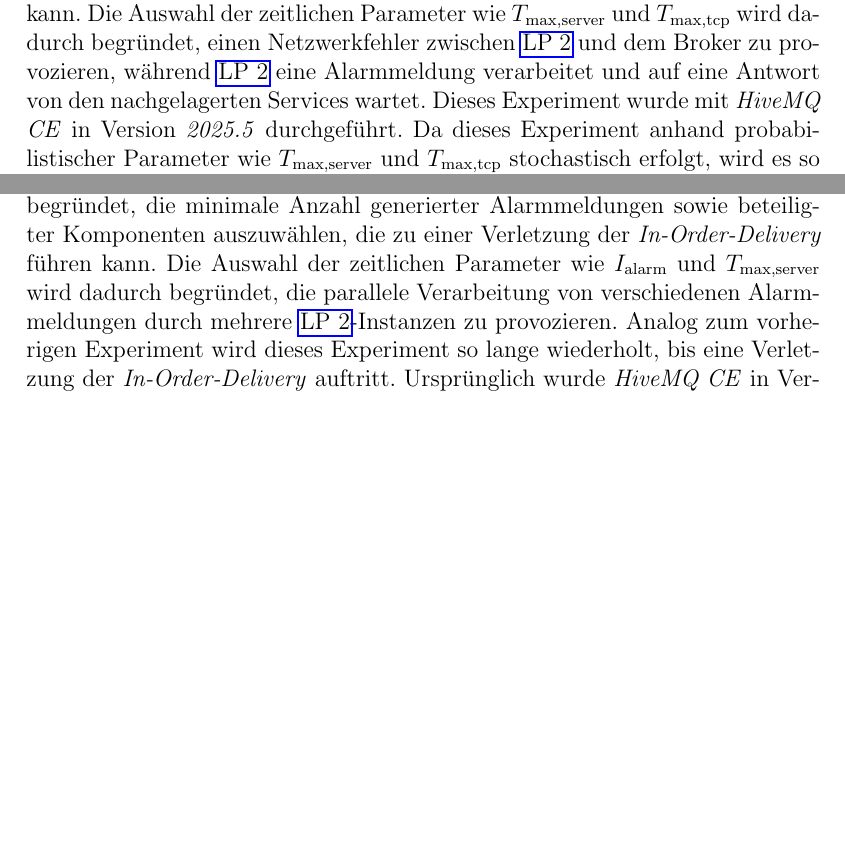
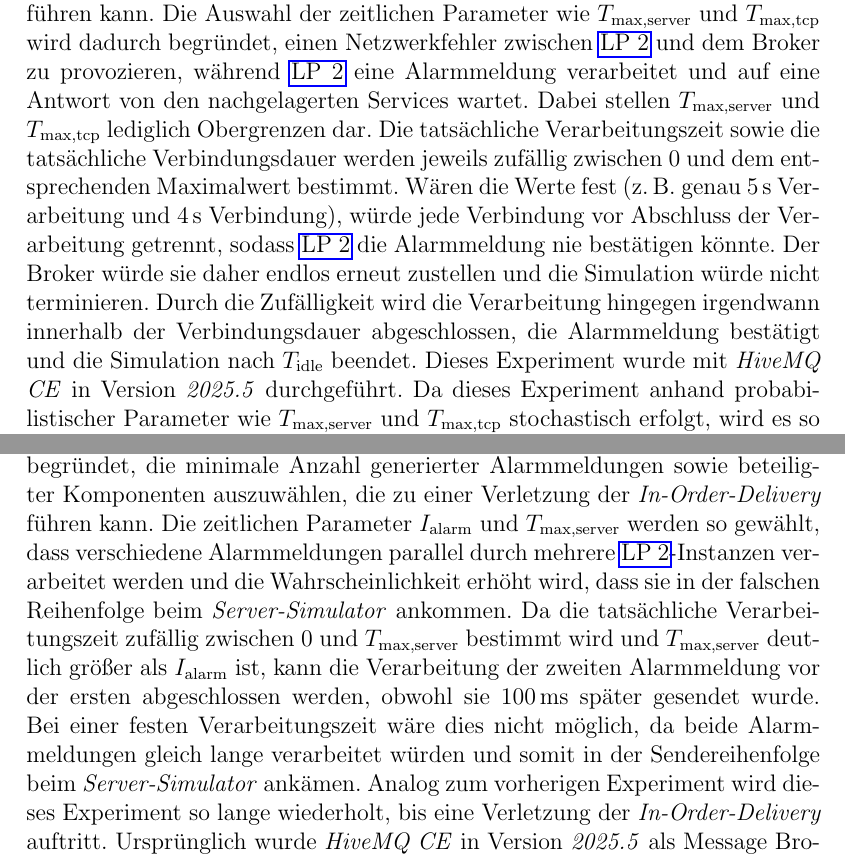
Before and after one commit to JadKHaddad/MT, a LaTeX thesis (main.tex, which reads tex/chapters/Fallstudie.tex): two parts of pages 39 and 41 of 88, joined at a grey line, cut so that both start at the same text, the shorter picture padded with empty space. The pictures show the PDF file .build/main.pdf that the author committed with the source.

Commit message:
fix typos

```diff
--- a/tex/chapters/Fallstudie.tex
+++ b/tex/chapters/Fallstudie.tex
@@ -142,7 +142,7 @@ Die in diesem Abschnitt durchgeführten Experimente umfassen zwei Simulationen d
 
     \item \textbf{\gls{tcp}-Proxy:} Der \gls{tcp}-Proxy dient zur gezielten Simulation von Netzwerkfehlern zwischen Komponenten des simulierten Systems. Der \gls{tcp}-Proxy akzeptiert Verbindungen nach einer stellbaren willkürlichen Fehlerrate ($E_{\text{tcp}}$) und leitet sie an die Zieladresse weiter. Die willkürliche maximale Dauer einer akzeptierten Verbindung ($T_{\text{max,tcp}}$) ist einstellbar. Nach Ablauf der maximale Dauer wird die Verbindung getrennt, was zu einem Netzwerkfehler zwischen den beteiligten Komponenten führt. Abschließend werden Timestamps, an denen eine Verbindung getrennt wurde in einer Datei gespeichert (\texttt{tcp-proxy-results.\allowbreak json}).
 
-    \item \textbf{Server-Simulator:} Der Server-Simulator simuliert die nachgelagerten Services \gls{srv}~2 und \gls{srv}~3 und stellt damit den Endpunkt der experimentellen Verarbeitungskette dar. Der Server-Simulator empfängt Alarmmeldungen von \gls{lps} bzw.~\gls{lptwo} und antwortet anhand von einer stellbaren willkürlichen Fehlerrate ($E_{\text{server}}$) mit einer positiven oder negativen Bestätigung. Dadurch bildet der Server-Simulator echte Verarbeitungsfehler in den nachgelagerten Services \gls{srv}~2 und \gls{srv}~3. Außerdem ist die willkürliche maximale Verarbeitungszeit einer Alarmmeldung ($T_{\text{max,server}}$) einstellbar. Dadurch simuliert der Server beliebige Verarbeitungszeiten der nachgelagerten Services \gls{srv}~2 und \gls{srv}~3 sowie variable Übertragungslatenzen im Netz. Der Server-Simulator ist außerdem mit einer einstellbaren Idle-Zeit konfigurierbar. Die Idle-Zeit dient dazu, den Server-Simulator zu terminieren und somit die Simulation zu beenden, nachdem eine bestimmte Zeit lang keine Alarmmeldungen mehr empfangen wurden. Abschließend werden erfolgreich verarbeitete Alarmmeldungen in einer Datei gespeichert (\texttt{server-results.json}).
+    \item \textbf{Server-Simulator:} Der Server-Simulator simuliert die nachgelagerten Services \gls{srv}~2 und \gls{srv}~3 und stellt damit den Endpunkt der experimentellen Verarbeitungskette dar. Der Server-Simulator empfängt Alarmmeldungen von \gls{lps} bzw.~\gls{lptwo} und antwortet anhand von einer stellbaren willkürlichen Fehlerrate ($E_{\text{server}}$) mit einer positiven oder negativen Bestätigung. Dadurch bildet der Server-Simulator echte Verarbeitungsfehler in den nachgelagerten Services \gls{srv}~2 und \gls{srv}~3. Außerdem ist die willkürliche maximale Verarbeitungszeit einer Alarmmeldung ($T_{\text{max,server}}$) einstellbar. Dadurch simuliert der Server beliebige Verarbeitungszeiten der nachgelagerten Services \gls{srv}~2 und \gls{srv}~3 sowie variable Übertragungslatenzen im Netz. Der Server-Simulator ist außerdem mit einer einstellbaren Idle-Zeit ($T_{\text{idle}}$) konfigurierbar. Die Idle-Zeit dient dazu, den Server-Simulator zu terminieren und somit die Simulation zu beenden, nachdem eine bestimmte Zeit lang keine Alarmmeldungen mehr empfangen wurden. Abschließend werden erfolgreich verarbeitete Alarmmeldungen in einer Datei gespeichert (\texttt{server-results.json}).
 
     \item \textbf{Validator:} Der Validator wird immer nach Abschluss einer Simulation ausgeführt und vergleicht die vom Alarmanlagen-Simulator gesendeter Alarmmeldungen mit den beim Server-Simulator angekommenen Alarmmeldungen. Konkret werden die Vollständigkeit der Zustellung der Alarmmeldungen sowie die Einhaltung der \textit{In-Order-Delivery} und \textit{Exactly-Once-Delivery} validiert. Die Vollständigkeit der Alarmmeldungen wird validiert, in dem geprüft wird, dass jede gesendete Alarmmeldung aus \texttt{device-\allowbreak results} mindestens einmal in \texttt{server-\allowbreak results} vorkommt. Die \textit{Exactly-Once-Delivery} wird dadurch validiert, dass jede gesendete Alarmmeldung aus \texttt{device-\allowbreak results} höchstens einmal in \texttt{server-\allowbreak results} vorkommt. Die \textit{In-Order-Delivery} wird pro Alarmanlage validiert, indem zunächst mehrfach angekommene Alarmmeldungen entfernt werden und danach geprüft wird, ob alle Alarmmeldungen jeder einzelnen Alarmanlage anhand vom Feld \texttt{triggertime} monoton steigend sind. Jede Verletzung der monotonen Steigfähigkeit einer Alarmanlage wird als \textit{Außer Reihenfolge} klassifiziert. Zur Veranschaulichung der Validierung von \textit{In-Order-Delivery} wird die folgende Sequenz empfangener Alarmmeldungen betrachtet:
 
@@ -175,12 +175,12 @@ Für die Durchführung der Experimente wird die originale Implementierung von \g
     \label{fig:exp-setup}
 \end{figure}
 
-Abbildung~\ref{fig:exp-setup} veranschaulicht die Architektur der durchgeführten Experimente sowie die Interaktionen der einzelnen Komponenten. Der \textit{Alarmanlagen-Simulator} generiert periodisch Alarmmeldungen und sendet sie per \gls{http} an den \textit{\gls{srv}~1 PROXY}. Dieser nimmt die Alarmmeldungen entgegen und leitet sie an \textit{\gls{lpone}} weiter. \textit{\gls{lpone}} publiziert die empfangenen Alarmmeldungen an den Broker. Sobald der Broker den Eingang bestätigt, sendet \textit{\gls{lpone}} eine positive Bestätigung zurück, das über den \textit{\gls{srv}~1 PROXY} wieder beim Alarmanlagen-Simulator ankommt und die erfolgreiche Übertragung signalisiert. \textit{\gls{lptwo}}-Instanzen verbinden sich durch die \textit{\gls{tcp}-Proxies} mit dem Broker und konsumieren die Alarmmeldungen aus dem Broker und leiten sie über den \textit{\gls{srv}~2 PROXY} weiter. Dieser übergibt die Alarmmeldungen abschließend an den \textit{Server-Simulator}, der die Verarbeitung und Speicherung der Alarmmeldungen übernimmt und somit übernimmt er die Rolle des ursprünglichen Services \textit{\gls{srv}~2} und \textit{\gls{srv}~3} von \textit{\gls{marc}}. Die \textit{\gls{tcp}-Proxies} werden gezielt zwischen \textit{\gls{lptwo}}-Instanzen und dem Broker positioniert, um Netzwerkfehler auf diesem Pfad zu provozieren, was zu einer Verletzung der \textit{Exactly-Once-Delivery} führen können, wie im nächsten Abschnitt beschrieben wird. Alle übrigen Kommunikationspfade werden als fehlerfrei angenommen, da sie für die Verletzung der Delivery-Garantien in den Experimenten keine Rolle spielen.
+Abbildung~\ref{fig:exp-setup} veranschaulicht die Architektur der durchgeführten Experimente sowie die Interaktionen der einzelnen Komponenten. Der \textit{Alarmanlagen-Simulator} generiert periodisch Alarmmeldungen und sendet sie per \gls{http} an den \textit{\gls{srv}~1 PROXY}. Dieser nimmt die Alarmmeldungen entgegen und leitet sie an \gls{lpone} weiter. \gls{lpone} publiziert die empfangenen Alarmmeldungen an den Broker. Sobald der Broker den Eingang bestätigt, sendet \gls{lpone} eine positive Bestätigung zurück, das über den \textit{\gls{srv}~1 PROXY} wieder beim \textit{Alarmanlagen-Simulator} ankommt und die erfolgreiche Übertragung signalisiert. \gls{lptwo}-Instanzen verbinden sich durch die \textit{\gls{tcp}-Proxies} mit dem Broker und konsumieren die Alarmmeldungen aus dem Broker und leiten sie über den \textit{\gls{srv}~2 PROXY} weiter. Dieser übergibt die Alarmmeldungen abschließend an den \textit{Server-Simulator}, der die Verarbeitung und Speicherung der Alarmmeldungen übernimmt und somit übernimmt er die Rolle des ursprünglichen Services \gls{srv}~2 und \gls{srv}~3 von \textit{\gls{marc}}. Die \textit{\gls{tcp}-Proxies} werden gezielt zwischen \gls{lptwo}-Instanzen und dem Broker positioniert, um Netzwerkfehler auf diesem Pfad zu provozieren, was zu einer Verletzung der \textit{Exactly-Once-Delivery} führen können, wie im nächsten Abschnitt beschrieben wird. Alle übrigen Kommunikationspfade werden als fehlerfrei angenommen, da sie für die Verletzung der Delivery-Garantien in den Experimenten keine Rolle spielen.
 
 \subsubsection{Verletzung der Exactly-Once-Delivery}
 \label{sub-sub:alp-verletzung-eod}
 
-In diesem Abschnitt wird ein Experiment durchgeführt, das gezielt eine Verletzung der \textit{Exactly-Once-Delivery} Garantie in \gls{lps} provoziert. Konkret wird die \gls{tcp}-Verbindung zwischen \gls{lptwo} und dem Broker während der Verarbeitung einer Alarmmeldung unterbrochen. Dadurch wird die gleiche Alarmmeldung mehrfach verarbeitet, was zu einer Verletzung der \textit{Exactly-Once-Delivery} führt. Dafür werden die Parameter in Tablle~\ref{tab:exp-lps-eod-config} ausgewählt. Die Auswahl der quantitativen Parameter wie $N_{\text{lp~1}}$, $N_{\text{lp~2}}$, $N_{\text{device}}$ und $N_{\text{alarm}}$ wird dadurch begründet, die minimale Anzahl generierter Alarmmeldungen sowie beteiligter Komponenten auszuwählen, die zu einer Verletzung der \textit{Exactly-Once-Delivery} führen kann. Die Auswahl der zeitlichen Parameter wie $T_{\text{max,server}}$ und $T_{\text{max,tcp}}$ wird dadurch begründet, einen Netzwerkfehler zwischen \gls{lptwo} und dem Broker zu provozieren, während \gls{lptwo} eine Alarmmeldung verarbeitet und auf eine Antwort von den nachgelagerten Services wartet. Dieses Experiment wurde mit \textit{HiveMQ CE} in Version \textit{2025.5} durchgeführt. Da dieses Experiment anhand probabilistischer Parameter wie $T_{\text{max,server}}$ und $T_{\text{max,tcp}}$ stochastisch erfolgt, wird es so lange wiederholt, bis eine Verletzung der \textit{Exactly-Once-Delivery} auftritt. Die Ergebnisse der Experiment werden in Tablle~\ref{tab:exp-lps-eod-result} dargestellt. Die Ergebnisse zeigen eine Duplikatrate von 80{,}0\,\% bei insgesamt 5 verarbeiteter Alarmmeldungen. Eine mögliche Erklärung der Ergebnisse ist: \gls{lptwo} konsumiert eine Alarmmeldung aus dem Broker und leitet sie an den \textit{Server-Simulator} weiter. Während der \textit{Server-Simulator} die Alarmmeldung verarbeitet, wird die Verbindung zwischen \gls{lptwo} und dem Broker getrennt. \gls{lptwo} baut die Verbindung erneut auf und konsumiert die gleiche Alarmmeldung und leitet sie an \textit{Server-Simulator} weiter. Dadurch wird die gleiche Alarmmeldung mehrfach verarbeitet. Abbildung~\ref{fig:lps-exactly-once-delivery-violation-sequence} veranschaulicht diese Erklärung als ein Sequenzdiagramm. Dadurch wird gezeigt, dass \gls{lps} beim Auftreten von Netzwerkfehlern zwischen \gls{lptwo}-Instanzen und dem Broker die \textit{Exactly-Once-Delivery} Garantie verletzt.
+In diesem Abschnitt wird ein Experiment durchgeführt, das gezielt eine Verletzung der \textit{Exactly-Once-Delivery} Garantie in \gls{lps} provoziert. Konkret wird die \gls{tcp}-Verbindung zwischen \gls{lptwo} und dem Broker während der Verarbeitung einer Alarmmeldung unterbrochen. Dadurch wird die gleiche Alarmmeldung mehrfach verarbeitet, was zu einer Verletzung der \textit{Exactly-Once-Delivery} führt. Dafür werden die Parameter in Tablle~\ref{tab:exp-lps-eod-config} ausgewählt. Die Auswahl der quantitativen Parameter wie $N_{\text{lp~1}}$, $N_{\text{lp~2}}$, $N_{\text{device}}$ und $N_{\text{alarm}}$ wird dadurch begründet, die minimale Anzahl generierter Alarmmeldungen sowie beteiligter Komponenten auszuwählen, die zu einer Verletzung der \textit{Exactly-Once-Delivery} führen kann. Die Auswahl der zeitlichen Parameter wie $T_{\text{max,server}}$ und $T_{\text{max,tcp}}$ wird dadurch begründet, einen Netzwerkfehler zwischen \gls{lptwo} und dem Broker zu provozieren, während \gls{lptwo} eine Alarmmeldung verarbeitet und auf eine Antwort von den nachgelagerten Services wartet. Dabei stellen $T_{\text{max,server}}$ und $T_{\text{max,tcp}}$ lediglich Obergrenzen dar. Die tatsächliche Verarbeitungszeit sowie die tatsächliche Verbindungsdauer werden jeweils zufällig zwischen 0 und dem entsprechenden Maximalwert bestimmt. Wären die Werte fest (z.\,B.~genau 5\,s Verarbeitung und 4\,s Verbindung), würde jede Verbindung vor Abschluss der Verarbeitung getrennt, sodass \gls{lptwo} die Alarmmeldung nie bestätigen könnte. Der Broker würde sie daher endlos erneut zustellen und die Simulation würde nicht terminieren. Durch die Zufälligkeit wird die Verarbeitung hingegen irgendwann innerhalb der Verbindungsdauer abgeschlossen, die Alarmmeldung bestätigt und die Simulation nach $T_{\text{idle}}$ beendet. Dieses Experiment wurde mit \textit{HiveMQ CE} in Version \textit{2025.5} durchgeführt. Da dieses Experiment anhand probabilistischer Parameter wie $T_{\text{max,server}}$ und $T_{\text{max,tcp}}$ stochastisch erfolgt, wird es so lange wiederholt, bis eine Verletzung der \textit{Exactly-Once-Delivery} auftritt. Die Ergebnisse der Experiment werden in Tablle~\ref{tab:exp-lps-eod-result} dargestellt. Die Ergebnisse zeigen eine Duplikatrate von 80{,}0\,\% bei insgesamt 5 verarbeiteter Alarmmeldungen. Eine mögliche Erklärung der Ergebnisse ist: \gls{lptwo} konsumiert eine Alarmmeldung aus dem Broker und leitet sie an den \textit{Server-Simulator} weiter. Während der \textit{Server-Simulator} die Alarmmeldung verarbeitet, wird die Verbindung zwischen \gls{lptwo} und dem Broker getrennt. \gls{lptwo} baut die Verbindung erneut auf und konsumiert die gleiche Alarmmeldung und leitet sie an \textit{Server-Simulator} weiter. Dadurch wird die gleiche Alarmmeldung mehrfach verarbeitet. Die vier Duplikate entsprechen somit den Durchläufen, in denen die Verbindung vor Abschluss der Verarbeitung getrennt wurde, während die Verarbeitung beim fünften Durchlauf innerhalb der Verbindungsdauer abgeschlossen werden konnte. Abbildung~\ref{fig:lps-exactly-once-delivery-violation-sequence} veranschaulicht diese Erklärung als ein Sequenzdiagramm. Dadurch wird gezeigt, dass \gls{lps} beim Auftreten von Netzwerkfehlern zwischen \gls{lptwo}-Instanzen und dem Broker die \textit{Exactly-Once-Delivery} Garantie verletzt.
 
 \begin{table}[H]
     \centering
@@ -230,7 +230,7 @@ In diesem Abschnitt wird ein Experiment durchgeführt, das gezielt eine Verletzu
 \subsubsection{Verletzung der In-Order-Delivery}
 \label{sub-sub:alp-verletzung-iod}
 
-In diesem Abschnitt wird ein Experiment durchgeführt, das gezielt eine Verletzung der \textit{In-Order-Delivery} Garantie in \gls{lps} provoziert. Es wird gezeigt, dass die parallele Verarbeitung von Alarmmeldungen durch mehrere \gls{lptwo}-Instanzen zu einer Verletzung der \textit{In-Order-Delivery} führen kann. Zum Ausführen des Experiments werden die Parameter in Tablle~\ref{tab:exp-lps-iod-config} ausgewählt. Die Auswahl der quantitativen Parameter wie $N_{\text{lp~1}}$, $N_{\text{lp~2}}$, $N_{\text{device}}$ und $N_{\text{alarm}}$ wird dadurch begründet, die minimale Anzahl generierter Alarmmeldungen sowie beteiligter Komponenten auszuwählen, die zu einer Verletzung der \textit{In-Order-Delivery} führen kann. Die Auswahl der zeitlichen Parameter wie $I_{\text{alarm}}$ und $T_{\text{max,server}}$ wird dadurch begründet, die parallele Verarbeitung von verschiedenen Alarmmeldungen durch mehrere \gls{lptwo}-Instanzen zu provozieren. Analog zum vorherigen Experiment wird dieses Experiment so lange wiederholt, bis eine Verletzung der \textit{In-Order-Delivery} auftritt. Ursprünglich wurde \textit{HiveMQ CE} in Version \textit{2025.5} als Message Broker verwendet. Jedoch ist die Simulation aufgrund eines ungelösten Bugs~\citep{hivemq_issue_558} in \textit{HiveMQ CE} gescheitert. Der Bug verhindert die parallele Verarbeitung vom \gls{mqtt}-Nachrichten durch mehrere Consumer einer einzelnen \textit{shared subscription}. Dieser Bug schien auch in älteren Versionen von \textit{HiveMQ CE} zu existieren~\citep{hivemq_issue_558}. Daher wurde auf \textit{HiveMQ CE} verzichtet und stattdessen \textit{Mosquitto}~\citep{mosquitto} in Version \textit{2.1.2} als Message Broker verwendet. Die Verwendung von einem anderen Broker ist dadurch gerechtfertigt, dass \gls{lps} standard \gls{mqtt}~v5 Features verwendet, die von allen \gls{mqtt}~v5 kompatiblen Brokern unterstützt werden. Außerdem ist dieses Experiment so aufgebaut, dass weder fehlerhafte Verarbeitungen der Alarmmeldungen noch Netzwerkfehler auftreten. Dadurch sollen \gls{lptwo}-Instanzen keine Alarmmeldungen auf das Retry-Topic publizieren und somit soll das \textit{HiveMQ}-spezifische Retry-Mechanismus Plugin nicht zum Einsatz kommen. Tabelle~\ref{tab:exp-lps-iod-result} zeigt die Ergebnisse des Experiments. Die Ergebnisse zeigen, dass zwei Alarmmeldungen in der falschen Reihenfolge empfangen wurden. Erklärung dafür ist, dass aufgrund der \textit{shared subscription} mehrere \gls{lptwo}-Instanzen Alarmmeldungen parallel verarbeiten. Bei hohe Netzwerklatenzen oder variablen Verarbeitungszeiten der Alarmmeldungen in den nachgelagerten Services kann es dazu führen, dass Alarmmeldungen in der falschen Reihenfolge an den letzten Service der Verarbeitungskette gelangen. In diesem Experiment, ist der letzte Service der Verarbeitungskette der Server-Simulator. Im realen \gls{marc}-System ist es \gls{srv}~3, der das Persistieren der Alarmmeldungen in der Datenbank durchführt. Abbildung~\ref{fig:lps-in-order-delivery-violation-sequence} veranschaulicht diese Erklärung als ein Sequenzdiagramm. Dadurch wird gezeigt, dass \gls{lps} bei variablen Netzwerklatenzen oder variablen Verarbeitungszeiten der Alarmmeldungen in den nachgelagerten Services durch die parallele Verarbeitung von Alarmmeldungen von mehreren \gls{lptwo}-Instanzen die \textit{In-Order-Delivery} Garantie verletzt.
+In diesem Abschnitt wird ein Experiment durchgeführt, das gezielt eine Verletzung der \textit{In-Order-Delivery} Garantie in \gls{lps} provoziert. Es wird gezeigt, dass die parallele Verarbeitung von Alarmmeldungen durch mehrere \gls{lptwo}-Instanzen zu einer Verletzung der \textit{In-Order-Delivery} führen kann. Zum Ausführen des Experiments werden die Parameter in Tablle~\ref{tab:exp-lps-iod-config} ausgewählt. Die Auswahl der quantitativen Parameter wie $N_{\text{lp~1}}$, $N_{\text{lp~2}}$, $N_{\text{device}}$ und $N_{\text{alarm}}$ wird dadurch begründet, die minimale Anzahl generierter Alarmmeldungen sowie beteiligter Komponenten auszuwählen, die zu einer Verletzung der \textit{In-Order-Delivery} führen kann. Die zeitlichen Parameter $I_{\text{alarm}}$ und $T_{\text{max,server}}$ werden so gewählt, dass verschiedene Alarmmeldungen parallel durch mehrere \gls{lptwo}-Instanzen verarbeitet werden und die Wahrscheinlichkeit erhöht wird, dass sie in der falschen Reihenfolge beim \textit{Server-Simulator} ankommen. Da die tatsächliche Verarbeitungszeit zufällig zwischen 0 und $T_{\text{max,server}}$ bestimmt wird und $T_{\text{max,server}}$ deutlich größer als $I_{\text{alarm}}$ ist, kann die Verarbeitung der zweiten Alarmmeldung vor der ersten abgeschlossen werden, obwohl sie 100\,ms später gesendet wurde. Bei einer festen Verarbeitungszeit wäre dies nicht möglich, da beide Alarmmeldungen gleich lange verarbeitet würden und somit in der Sendereihenfolge beim \textit{Server-Simulator} ankämen. Analog zum vorherigen Experiment wird dieses Experiment so lange wiederholt, bis eine Verletzung der \textit{In-Order-Delivery} auftritt. Ursprünglich wurde \textit{HiveMQ CE} in Version \textit{2025.5} als Message Broker verwendet. Jedoch ist die Simulation aufgrund eines ungelösten Bugs~\citep{hivemq_issue_558} in \textit{HiveMQ CE} gescheitert. Der Bug verhindert die parallele Verarbeitung vom \gls{mqtt}-Nachrichten durch mehrere Consumer einer einzelnen \textit{shared subscription}. Dieser Bug schien auch in älteren Versionen von \textit{HiveMQ CE} zu existieren~\citep{hivemq_issue_558}. Daher wurde auf \textit{HiveMQ CE} verzichtet und stattdessen \textit{Mosquitto}~\citep{mosquitto} in Version \textit{2.1.2} als Message Broker verwendet. Die Verwendung von einem anderen Broker ist dadurch gerechtfertigt, dass \gls{lps} standard \gls{mqtt}~v5 Features verwendet, die von allen \gls{mqtt}~v5 kompatiblen Brokern unterstützt werden. Außerdem ist dieses Experiment so aufgebaut, dass weder fehlerhafte Verarbeitungen der Alarmmeldungen noch Netzwerkfehler auftreten. Dadurch sollen \gls{lptwo}-Instanzen keine Alarmmeldungen auf das Retry-Topic publizieren und somit soll das \textit{HiveMQ}-spezifische Retry-Mechanismus Plugin nicht zum Einsatz kommen. Tabelle~\ref{tab:exp-lps-iod-result} zeigt die Ergebnisse des Experiments. Die Ergebnisse zeigen, dass zwei Alarmmeldungen in der falschen Reihenfolge empfangen wurden. Erklärung dafür ist, dass aufgrund der \textit{shared subscription} mehrere \gls{lptwo}-Instanzen Alarmmeldungen parallel verarbeiten. Bei hohe Netzwerklatenzen oder variablen Verarbeitungszeiten der Alarmmeldungen in den nachgelagerten Services kann es dazu führen, dass Alarmmeldungen in der falschen Reihenfolge an den letzten Service der Verarbeitungskette gelangen. In diesem Experiment, ist der letzte Service der Verarbeitungskette der Server-Simulator. Im realen \gls{marc}-System ist es \gls{srv}~3, der das Persistieren der Alarmmeldungen in der Datenbank durchführt. Abbildung~\ref{fig:lps-in-order-delivery-violation-sequence} veranschaulicht diese Erklärung als ein Sequenzdiagramm. Dadurch wird gezeigt, dass \gls{lps} bei variablen Netzwerklatenzen oder variablen Verarbeitungszeiten der Alarmmeldungen in den nachgelagerten Services durch die parallele Verarbeitung von Alarmmeldungen von mehreren \gls{lptwo}-Instanzen die \textit{In-Order-Delivery} Garantie verletzt.
 
 \begin{table}[H]
     \centering
```
Also changed, not shown: .build/main.pdf, tex/chapters/Fallstudie.tex (4 more changed lines).
